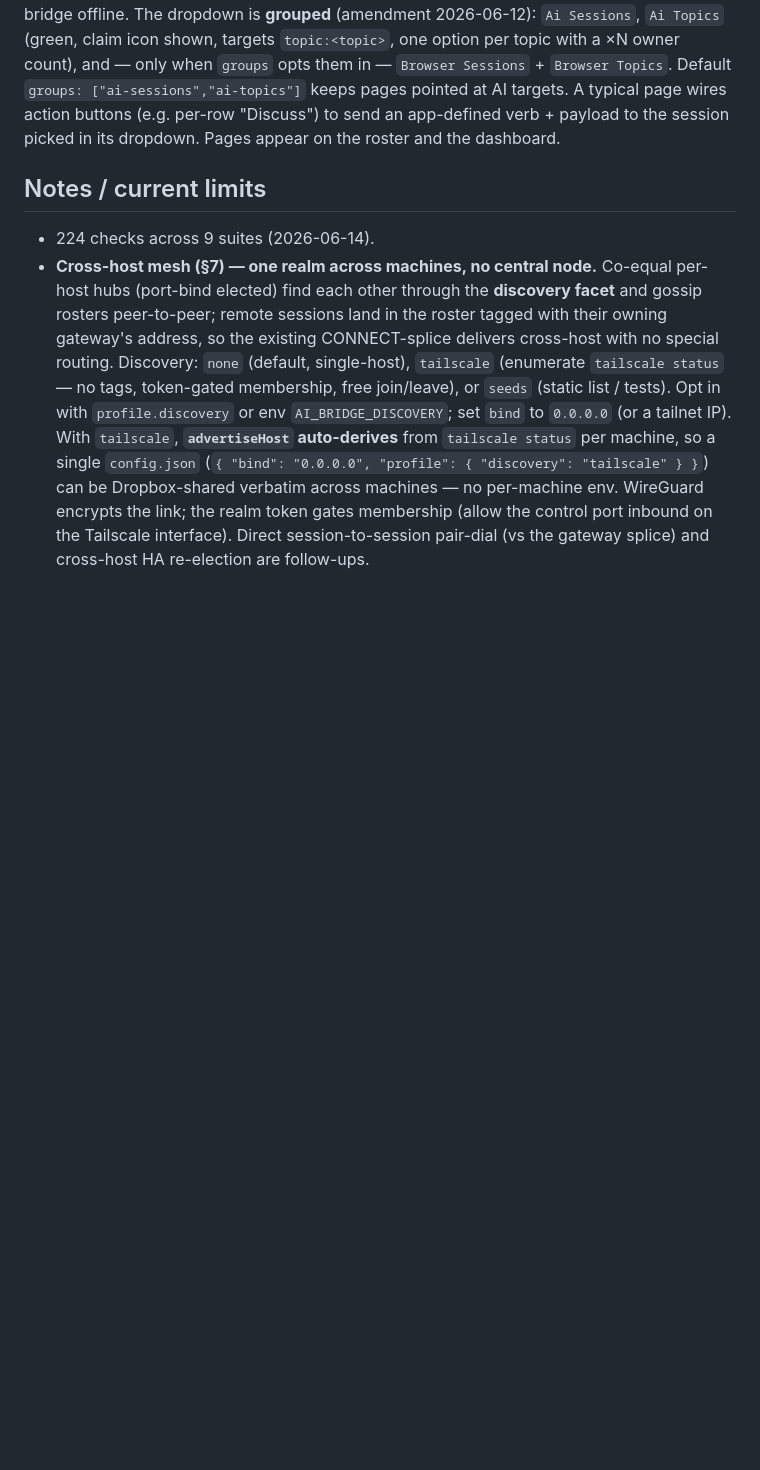
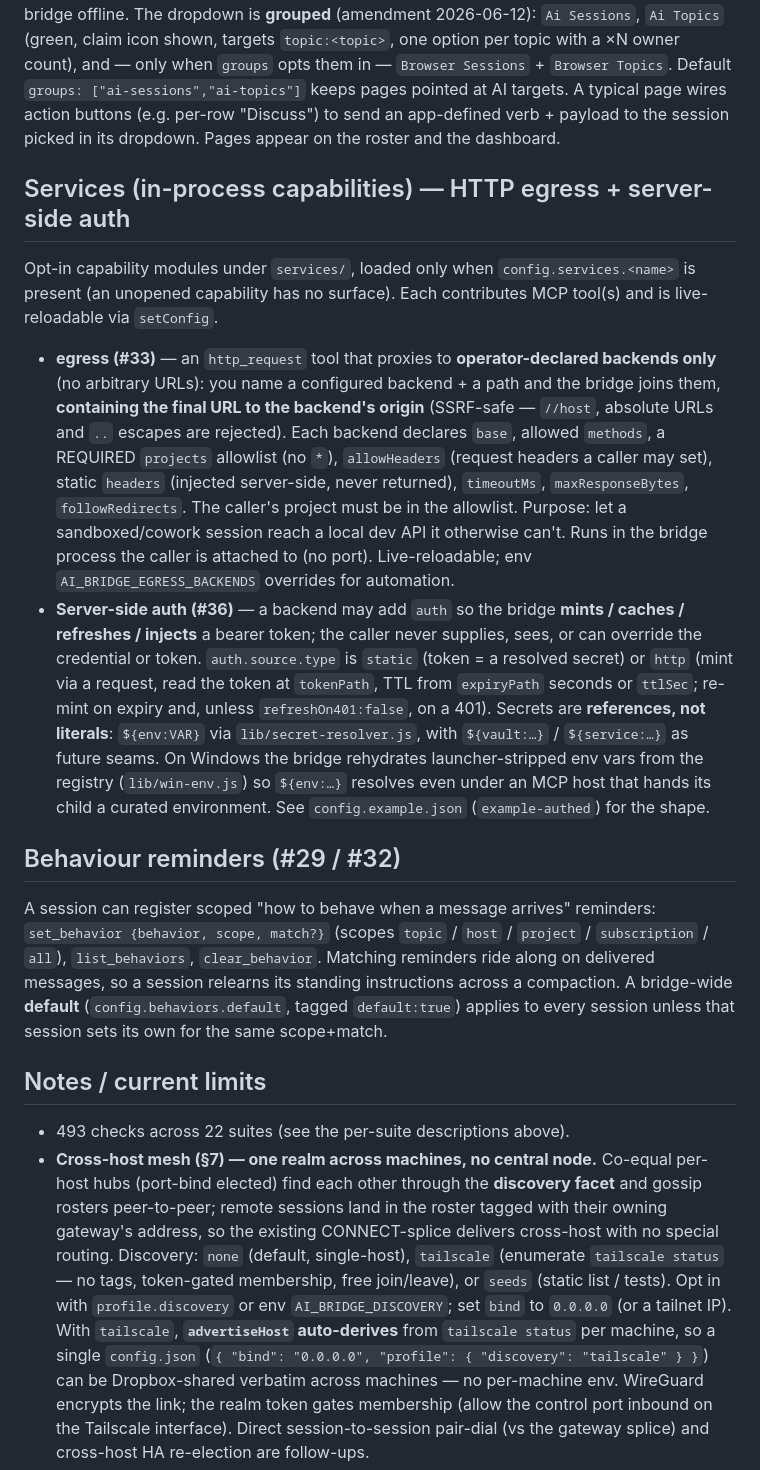
Before and after one commit to project-x51/Ai-MCP-Bridge, a Markdown page: src/README.md, the part around one of its changes. GitHub-like rendering; blank space fills up the shorter version.

```diff
--- a/src/README.md
+++ b/src/README.md
@@ -244,8 +264,36 @@ shown, targets `topic:<topic>`, one option per topic with a ×N owner count), an
 A typical page wires action buttons (e.g. per-row "Discuss") to send an app-defined verb +
 payload to the session picked in its dropdown. Pages appear on the roster and the dashboard.
 
+## Services (in-process capabilities) — HTTP egress + server-side auth
+Opt-in capability modules under `services/`, loaded only when `config.services.<name>` is present (an
+unopened capability has no surface). Each contributes MCP tool(s) and is live-reloadable via `setConfig`.
+
+- **egress (#33)** — an `http_request` tool that proxies to **operator-declared backends only** (no
+  arbitrary URLs): you name a configured backend + a path and the bridge joins them, **containing the final
+  URL to the backend's origin** (SSRF-safe — `//host`, absolute URLs and `..` escapes are rejected). Each
+  backend declares `base`, allowed `methods`, a REQUIRED `projects` allowlist (no `*`), `allowHeaders`
+  (request headers a caller may set), static `headers` (injected server-side, never returned), `timeoutMs`,
+  `maxResponseBytes`, `followRedirects`. The caller's project must be in the allowlist. Purpose: let a
+  sandboxed/cowork session reach a local dev API it otherwise can't. Runs in the bridge process the caller is
+  attached to (no port). Live-reloadable; env `AI_BRIDGE_EGRESS_BACKENDS` overrides for automation.
+- **Server-side auth (#36)** — a backend may add `auth` so the bridge **mints / caches / refreshes / injects**
+  a bearer token; the caller never supplies, sees, or can override the credential or token. `auth.source.type`
+  is `static` (token = a resolved secret) or `http` (mint via a request, read the token at `tokenPath`, TTL
+  from `expiryPath` seconds or `ttlSec`; re-mint on expiry and, unless `refreshOn401:false`, on a 401). Secrets
+  are **references, not literals**: `${env:VAR}` via `lib/secret-resolver.js`, with `${vault:…}` /
+  `${service:…}` as future seams. On Windows the bridge rehydrates launcher-stripped env vars from the registry
+  (`lib/win-env.js`) so `${env:…}` resolves even under an MCP host that hands its child a curated environment.
+  See `config.example.json` (`example-authed`) for the shape.
+
+## Behaviour reminders (#29 / #32)
+A session can register scoped "how to behave when a message arrives" reminders: `set_behavior {behavior,
+scope, match?}` (scopes `topic` / `host` / `project` / `subscription` / `all`), `list_behaviors`,
+`clear_behavior`. Matching reminders ride along on delivered messages, so a session relearns its standing
+instructions across a compaction. A bridge-wide **default** (`config.behaviors.default`, tagged
+`default:true`) applies to every session unless that session sets its own for the same scope+match.
+
 ## Notes / current limits
-- 224 checks across 9 suites (2026-06-14).
+- 493 checks across 22 suites (see the per-suite descriptions above).
 - **Cross-host mesh (§7) — one realm across machines, no central node.** Co-equal per-host hubs
   (port-bind elected) find each other through the **discovery facet** and gossip rosters peer-to-peer;
   remote sessions land in the roster tagged with their owning gateway's address, so the existing
```
Also changed, not shown: other parts of src/README.md (+36 -16 lines), README.md (added, +64 -0 lines).
